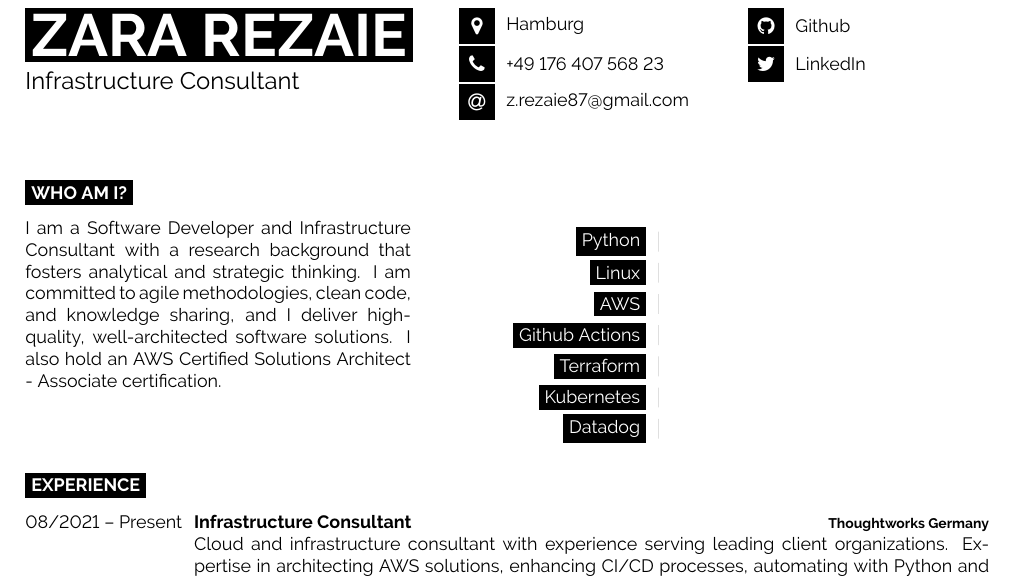
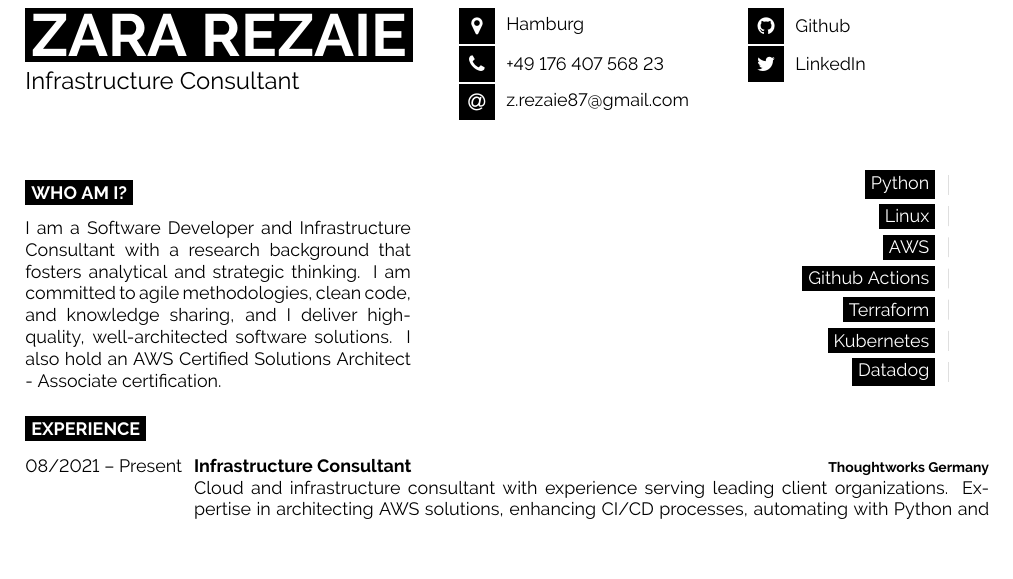
Before and after one commit to Za-Re/cv, a LaTeX document (main.tex): part of page 1 of 3 before the commit and part of page 1 of 2 after it, cut so that both start at the same text. Compiled offline with pdfLaTeX.

Commit message:
fix 3 pages cv

```diff
--- a/main.tex
+++ b/main.tex
@@ -45,8 +45,9 @@
 	I am a Software Developer and Infrastructure Consultant with a research background that fosters analytical and strategic thinking. I am committed to agile methodologies, clean code, and knowledge sharing, and I deliver high-quality, well-architected software solutions. I also hold an AWS Certified Solutions Architect - Associate certification.
 	\end{minipage}
 	\hfill
-	\begin{minipage}[t]{0.5\textwidth}
+	\begin{minipage}[t]{0.2\textwidth}
 		\vspace{-\baselineskip} % Required for vertically aligning minipages
+        \vspace{-1cm}
 
 		\begin{barchart}{5.5}
 			\baritem{Python}{0}
```
